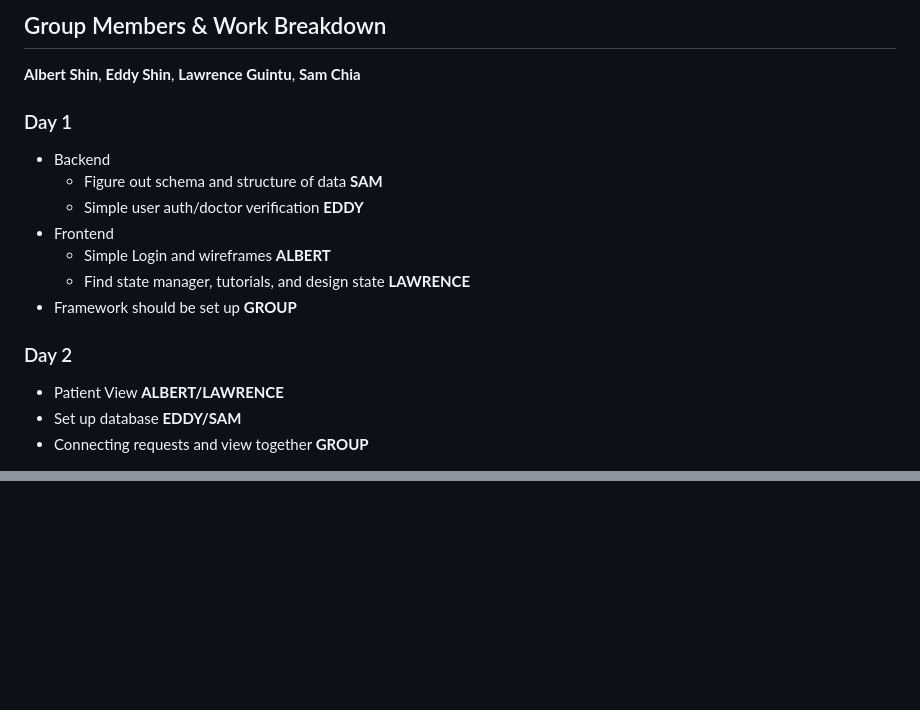
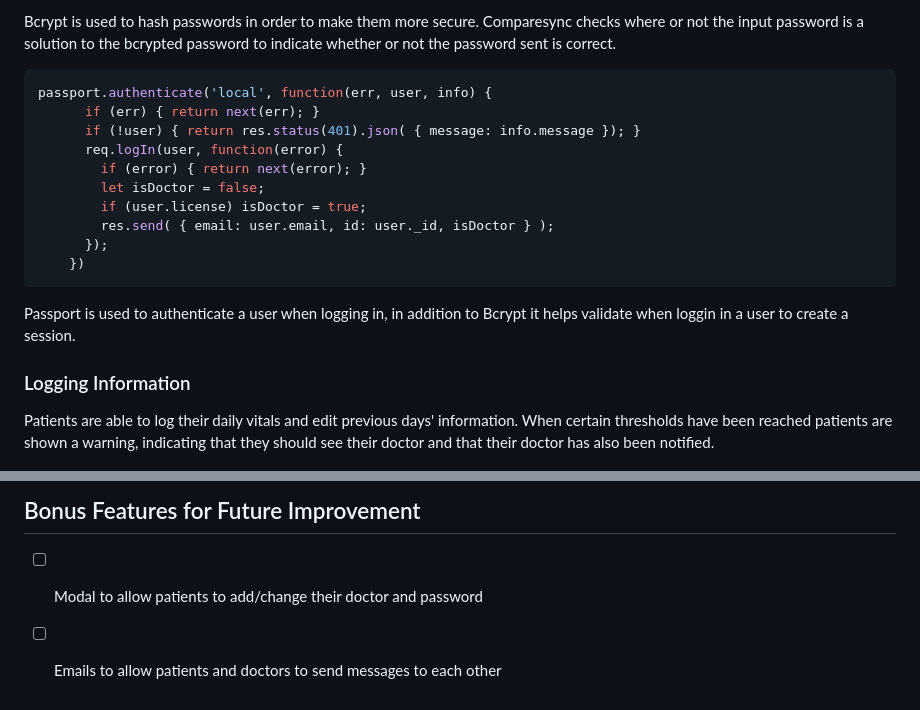
Before and after one commit to Lawrenccee/MyMetrics, a Markdown page: README.md, 2 parts joined by grey strips. Drawn GitHub-style; blank space fills up the shorter version.

````diff
--- a/README.md
+++ b/README.md
@@ -64,22 +63,21 @@ The main focus of a hospital is to prevent people from dying. One of the most pr
 
-## Group Members & Work Breakdown
+Bcrypt is used to hash passwords in order to make them more secure. Comparesync checks where or not the input password is a solution to the bcrypted password to indicate whether or not the password sent is correct.
 
-**Albert Shin**,
-**Eddy Shin**,
-**Lawrence Guintu**,
-**Sam Chia**
+```javascript
+passport.authenticate('local', function(err, user, info) {
+      if (err) { return next(err); }
+      if (!user) { return res.status(401).json( { message: info.message }); }
+      req.logIn(user, function(error) {
+        if (error) { return next(error); }
+        let isDoctor = false;
+        if (user.license) isDoctor = true;
+        res.send( { email: user.email, id: user._id, isDoctor } );
+      });
+    })
+```
 
-### Day 1
-  - Backend
-    - Figure out schema and structure of data **SAM**
-    - Simple user auth/doctor verification **EDDY**
-  - Frontend
-    - Simple Login and wireframes **ALBERT**
-    - Find state manager, tutorials, and design state **LAWRENCE**
-  - Framework should be set up **GROUP**
+Passport is used to authenticate a user when logging in, in addition to Bcrypt it helps validate when loggin in a user to create a session.
 
-### Day 2
-  - Patient View **ALBERT/LAWRENCE**
-  - Set up database **EDDY/SAM**
-  - Connecting requests and view together **GROUP**
+### Logging Information
+Patients are able to log their daily vitals and edit previous days' information. When certain thresholds have been reached patients are shown a warning, indicating that they should see their doctor and that their doctor has also been notified.
 
@@ -105,0 +174,3 @@ The main focus of a hospital is to prevent people from dying. One of the most pr
+## Bonus Features for Future Improvement
+- [ ] Modal to allow patients to add/change their doctor and password
+- [ ] Emails to allow patients and doctors to send messages to each other
````
Also changed, not shown: other parts of README.md (+133 -64 lines), proposal2.md (added, +105 -0 lines), readme/signup.gif (added), 3 other files.
